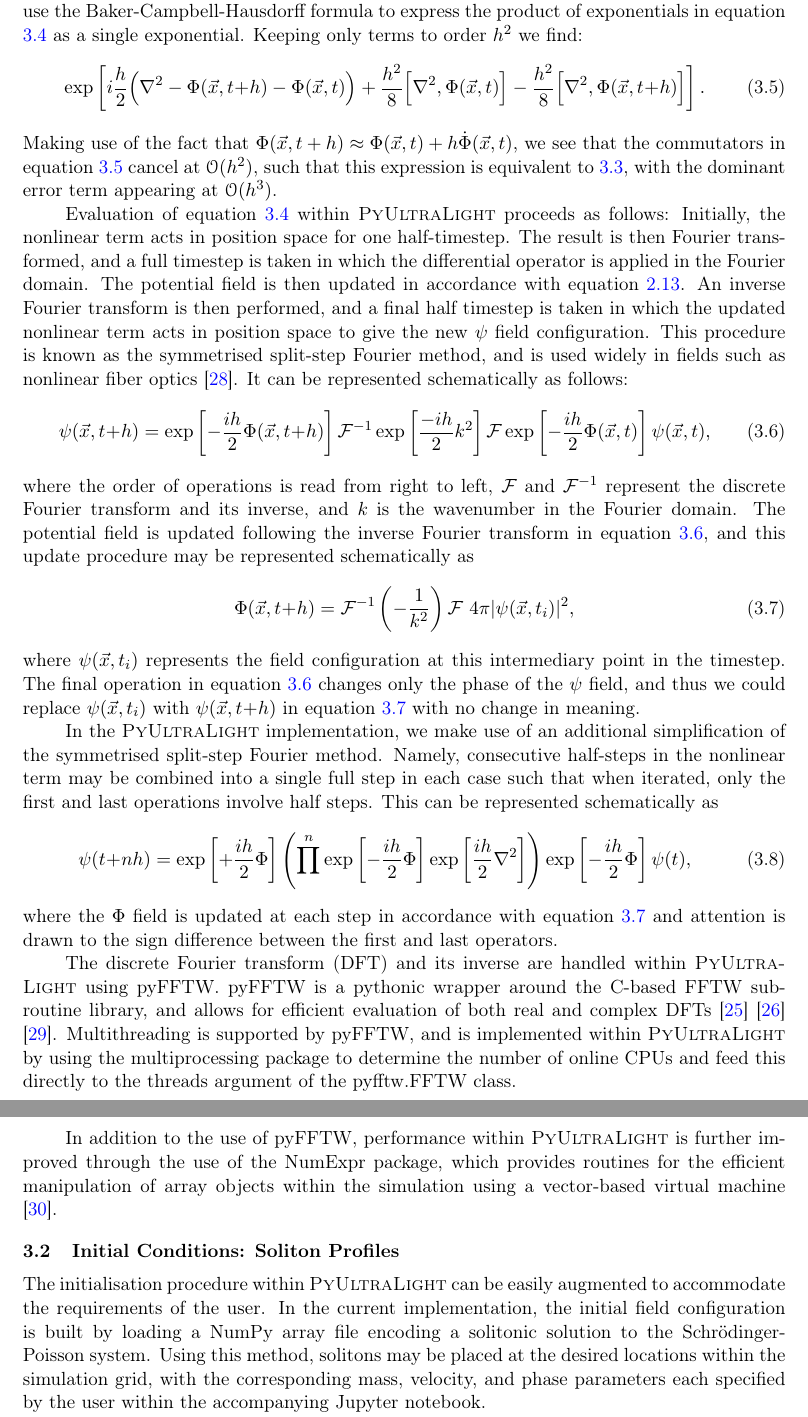
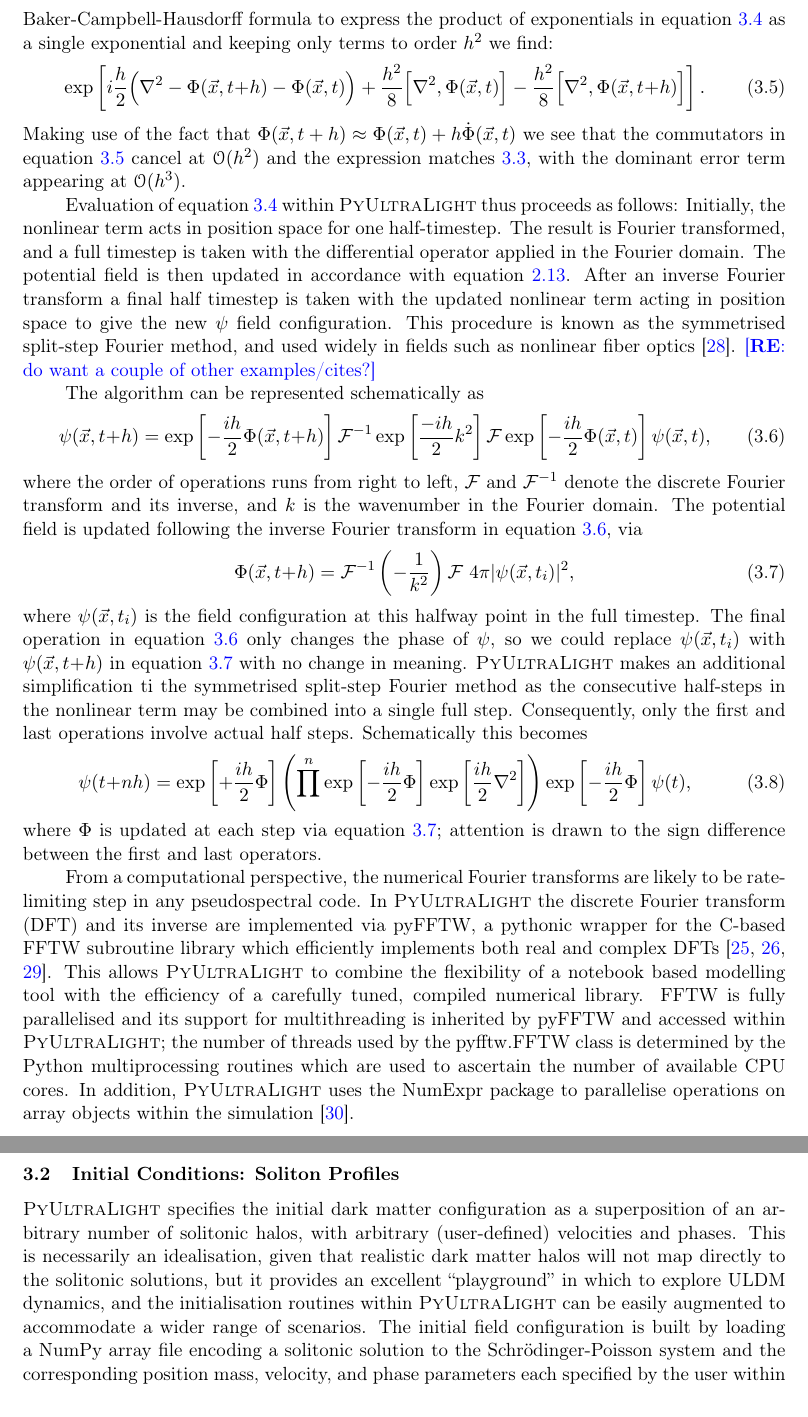
Before and after one commit to erckendall/PUL-Paper, a LaTeX document (draft.tex): two parts of pages 7 and 8 of 19, joined at a grey line, cut so that both start at the same text. Compiled offline with pdfLaTeX.

Commit message:
Richard, through to p5

```diff
--- a/draft.tex
+++ b/draft.tex
@@ -169,36 +170,39 @@ Given that the linear differential operator in equation \ref{eq:approx-time-ev}
 \begin{equation}\label{eq:split-step}
     \psi(\vec{x},t\hspace*{-.2em}+\hspace*{-.2em}h)\approx\operatorname{exp}\left[-\frac{ih}{2}\Phi(\vec{x},t\hspace*{-.2em}+\hspace*{-.2em}h)\right]\operatorname{exp}\left[\frac{ih}{2}\nabla^2\right]\operatorname{exp}\left[-\frac{ih}{2}\Phi(\vec{x},t)\right]\psi(\vec{x},t).
 \end{equation}
-This splitting can be understood thusly: first, a half timestep is taken in which only the nonlinear potential operator acts, followed by a full timestep in the linear term. The potential field is then updated, and a final half timestep in the nonlinear term is performed. We may use the Baker-Campbell-Hausdorff formula to express the product of exponentials in equation \ref{eq:split-step} as a single exponential. Keeping only terms to order $h^2$ we find:
+%
+This splitting can be understood thusly: first, a half timestep is taken in which only the nonlinear potential operator acts, followed by a full timestep in the linear term. The potential field is then updated, and a final half timestep in the nonlinear term is performed. Using the Baker-Campbell-Hausdorff formula to express the product of exponentials in equation \ref{eq:split-step} as a single exponential and keeping only terms to order $h^2$ we find:
 \begin{equation}\label{eq:BCH}
     \operatorname{exp}\left[i\frac{h}{2}\Big(\nabla^2-\Phi(\vec{x},t\hspace*{-.2em}+\hspace*{-.2em}h)-\Phi(\vec{x},t)\Big)+\frac{h^2}{8}\Big[\nabla^2,\Phi(\vec{x},t)\Big]-\frac{h^2}{8}\Big[\nabla^2,\Phi(\vec{x},t\hspace*{-.2em}+\hspace*{-.2em}h)\Big]\right].
 \end{equation}
-Making use of the fact that $\Phi(\vec{x},t+h)\approx\Phi(\vec{x},t)+h\Dot{\Phi}(\vec{x},t)$, we see that the commutators in equation \ref{eq:BCH} cancel at $\mathcal{O}(h^2)$, such that this expression is equivalent to \ref{eq:approx-time-ev}, with the dominant error term appearing at $\mathcal{O}(h^3)$.
+Making use of the fact that $\Phi(\vec{x},t+h)\approx\Phi(\vec{x},t)+h\Dot{\Phi}(\vec{x},t)$ we see that the commutators in equation \ref{eq:BCH} cancel at $\mathcal{O}(h^2)$ and the expression matches \ref{eq:approx-time-ev}, with the dominant error term appearing at $\mathcal{O}(h^3)$.
 
-Evaluation of equation \ref{eq:split-step} within \PyUltraLight proceeds as follows:
-Initially, the nonlinear term acts in position space for one half-timestep. The result is then Fourier transformed, and a full timestep is taken in which the differential operator is applied in the Fourier domain. The potential field is then updated in accordance with equation \ref{eq:p-adim}. An inverse Fourier transform is then performed, and a final half timestep is taken in which the updated nonlinear term acts in position space to give the new $\psi$ field configuration. This procedure is known as the symmetrised split-step Fourier method, and is used widely in fields such as nonlinear fiber optics \cite{Agrawal2013}. It can be represented schematically as follows:
+Evaluation of equation \ref{eq:split-step} within \PyUltraLight thus proceeds as follows:
+Initially, the nonlinear term acts in position space for one half-timestep. The result is  Fourier transformed, and a full timestep is taken with the differential operator  applied in the Fourier domain. The potential field is then updated in accordance with equation \ref{eq:p-adim}. After an inverse Fourier transform a final half timestep is taken with the updated nonlinear term acting in position space to give the new $\psi$ field configuration. This procedure is known as the symmetrised split-step Fourier method, and  used widely in fields such as nonlinear fiber optics \cite{Agrawal2013}. \re{do want a couple of other examples/cites?}
+
+The algorithm can be represented schematically as
 \begin{equation}\label{eq:schematic-psi}
     \psi(\vec{x},t\hspace*{-.2em}+\hspace*{-.2em}h)=\operatorname{exp}\left[-\frac{ih}{2}\Phi(\vec{x},t\hspace*{-.2em}+\hspace*{-.2em}h)\right]\CMcal{F}^{-1} \operatorname{exp}\left[\frac{-ih}{2}k^2\right]\CMcal{F}\operatorname{exp}\left[-\frac{ih}{2}\Phi(\vec{x},t)\right]\psi(\vec{x},t),
 \end{equation}
-where the order of operations is read from right to left, $\CMcal{F}$ and $\CMcal{F}^{-1}$ represent the discrete Fourier transform and its inverse, and $k$ is the wavenumber in the Fourier domain. The potential field is updated following the inverse Fourier transform in equation \ref{eq:schematic-psi}, and this update procedure may be represented schematically as
+where the order of operations runs from right to left, $\CMcal{F}$ and $\CMcal{F}^{-1}$ denote the discrete Fourier transform and its inverse, and $k$ is the wavenumber in the Fourier domain. The potential field is updated following the inverse Fourier transform in equation \ref{eq:schematic-psi}, via
+%
 \begin{equation}\label{eq:schematic-phi}
     \Phi(\vec{x},t\hspace*{-.2em}+\hspace*{-.2em}h)=\CMcal{F}^{-1}\left(-\frac{1}{k^2}\right)\CMcal{F}\ 4\pi\vert\psi(\vec{x},t_{i})\vert^2,
 \end{equation}
-where $\psi(\vec{x},t_{i})$ represents the field configuration at this intermediary point in the timestep. The final operation in equation \ref{eq:schematic-psi} changes only the phase of the $\psi$ field, and thus we could replace $\psi(\vec{x},t_{i})$ with $\psi(\vec{x},t\hspace*{-.2em}+\hspace*{-.2em}h)$ in equation \ref{eq:schematic-phi} with no change in meaning.
-
-In the \PyUltraLight implementation, we make use of an additional simplification of the symmetrised split-step Fourier method. Namely, consecutive half-steps in the nonlinear term may be combined into a single full step in each case such that when iterated, only the first and last operations involve half steps. This can be represented schematically as
+%
+where $\psi(\vec{x},t_{i})$ is the field configuration at this halfway point in the full timestep. The final operation in equation \ref{eq:schematic-psi}  only changes the phase of  $\psi$, so we could replace $\psi(\vec{x},t_{i})$ with $\psi(\vec{x},t\hspace*{-.2em}+\hspace*{-.2em}h)$ in equation \ref{eq:schematic-phi} with no change in meaning. \PyUltraLight makes an additional simplification ti the symmetrised split-step Fourier method as the consecutive half-steps in the nonlinear term may be combined into a single full step. Consequently, only the first and last operations involve actual half steps. Schematically this becomes
+%
 \begin{equation}
     \psi(t\hspace*{-.2em}+\hspace*{-.2em}nh)=\operatorname{exp}\left[+\frac{ih}{2}\Phi\right]\left(\prod^n\operatorname{exp}\left[-\frac{ih}{2}\Phi\right]\operatorname{exp}\left[\frac{ih}{2}\nabla^2\right]\right)\operatorname{exp}\left[-\frac{ih}{2}\Phi\right]\psi(t),
 \end{equation}
-where the $\Phi$ field is updated at each step in accordance with equation \ref{eq:schematic-phi} and attention is drawn to the sign difference between the first and last operators.
+%
+where  $\Phi$  is updated at each step via equation \ref{eq:schematic-phi}; attention is drawn to the sign difference between the first and last operators.
 
-The discrete Fourier transform (DFT) and its inverse are handled within \PyUltraLight using pyFFTW. pyFFTW is a pythonic wrapper around the C-based FFTW subroutine library, and allows for efficient evaluation of both real and complex DFTs \cite{pyfftw} \cite{fftw} \cite{Frigo2005}.  Multithreading is supported by pyFFTW, and is implemented within \PyUltraLight by using the multiprocessing package to determine the number of online CPUs and feed this directly to the threads argument of the pyfftw.FFTW class.
-
-In addition to the use of pyFFTW, performance within \PyUltraLight is further improved through the use of the NumExpr package, which provides routines for the efficient manipulation of array objects within the simulation using a vector-based virtual machine \cite{numexpr}.
+From a computational perspective, the numerical Fourier transforms are likely to be rate-limiting step in any pseudospectral code. In \PyUltraLight the discrete Fourier transform (DFT) and its inverse are implemented via pyFFTW, a pythonic wrapper for the C-based FFTW subroutine library which efficiently implements both real and complex DFTs \cite{pyfftw,fftw,Frigo2005}. This  allows  \PyUltraLight  to combine the flexibility of a notebook based modelling tool with the efficiency of a carefully tuned, compiled numerical library.  FFTW is fully parallelised and its support for multithreading  is inherited  by pyFFTW and accessed within \PyUltraLight; the number of threads used by the pyfftw.FFTW class is determined by the  Python multiprocessing routines which are used to ascertain the number of available CPU cores. In addition, \PyUltraLight uses the NumExpr package to parallelise operations on array objects within the simulation \cite{numexpr}.
 
 \subsection{Initial Conditions: Soliton Profiles}\label{sec:soliton-profiles}
 
-The initialisation procedure within \PyUltraLight can be easily augmented to accommodate the requirements of the user. In the current implementation, the initial field configuration is built by loading a NumPy array file encoding a solitonic solution to the Schr{\"o}dinger-Poisson system. Using this method, solitons may be placed at the desired locations within the simulation grid, with the corresponding mass, velocity, and phase parameters each specified by the user within the accompanying Jupyter notebook.
+\PyUltraLight specifies the initial dark matter configuration as a superposition of an arbitrary number of solitonic halos, with arbitrary (user-defined) velocities and phases. This is necessarily an idealisation, given that realistic dark matter halos will not map directly to the solitonic solutions, but it provides an excellent ``playground'' in which to explore ULDM dynamics, and the initialisation routines within \PyUltraLight can be easily augmented to accommodate a wider range of scenarios. The initial field configuration is built by loading a NumPy array file encoding a solitonic solution to the Schr{\"o}dinger-Poisson system and the corresponding position mass, velocity, and phase parameters each specified by the user within the accompanying Jupyter notebook. In practice, only a finite  range of halo masses can be supported within a given simulation -- the  radius of a solitonic halo is inversely proportional to it mass, so resolve a light halo interacting with a very massive halo would require an extremely fine spatial mesh. \re{is there a power to this, or $r \sim 1/M_{halo}$?} \re{to here}
 
 The solitonic solution to the SP system is a natural choice of initial field configuration; these stable, localised objects are ubiquitous in ULDM models \cite{Marsh2015}.
 
```
Also changed, not shown: draft.tex (5 more changed lines).
